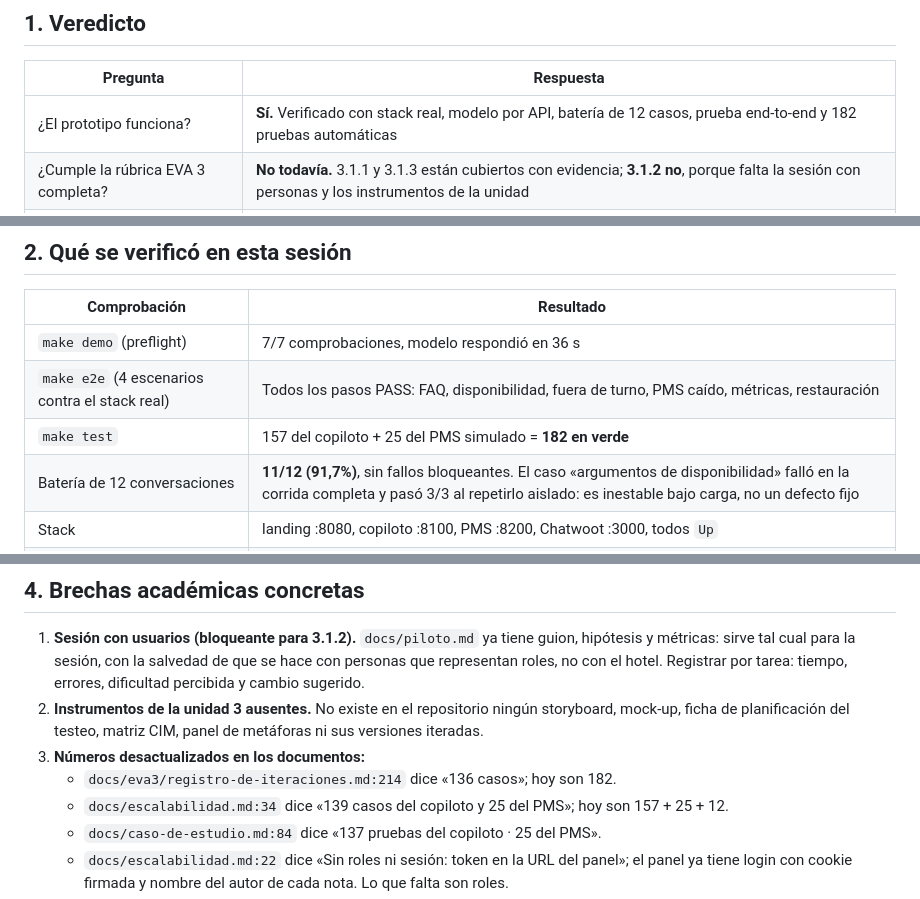
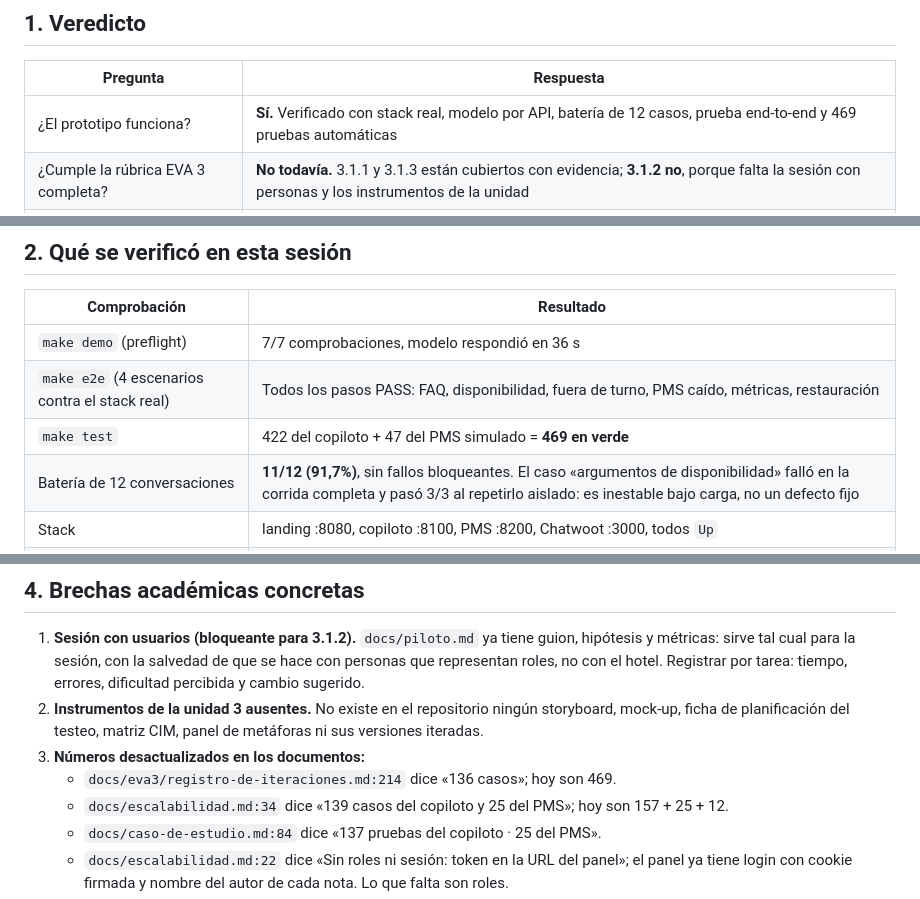
Before and after one commit to sebitabravo/copiloto-recepcion, a Markdown page: docs/analisis-entrega-eva3.md, 3 parts joined by grey strips. Rendered like a GitHub page.

Commit message:
docs(eva3): use the real test counts

```diff
--- a/docs/analisis-entrega-eva3.md
+++ b/docs/analisis-entrega-eva3.md
@@ -8,7 +8,7 @@
 
 | Pregunta | Respuesta |
 |---|---|
-| ¿El prototipo funciona? | **Sí.** Verificado con stack real, modelo por API, batería de 12 casos, prueba end-to-end y 182 pruebas automáticas |
+| ¿El prototipo funciona? | **Sí.** Verificado con stack real, modelo por API, batería de 12 casos, prueba end-to-end y 469 pruebas automáticas |
 | ¿Cumple la rúbrica EVA 3 completa? | **No todavía.** 3.1.1 y 3.1.3 están cubiertos con evidencia; **3.1.2 no**, porque falta la sesión con personas y los instrumentos de la unidad |
 | ¿Se puede vender? | **Como piloto instalado en 1 o 2 hoteles, sí. Como SaaS autoservicio, no.** Faltan canal WhatsApp oficial y multiinquilino |
 | ¿El diseño es homogéneo? | **Parcial.** Landing y Chatwoot comparten paleta; panel y métricas la imitan con tokens duplicados y otra tipografía |
@@ -19,7 +19,7 @@
 |---|---|
 | `make demo` (preflight) | 7/7 comprobaciones, modelo respondió en 36 s |
 | `make e2e` (4 escenarios contra el stack real) | Todos los pasos PASS: FAQ, disponibilidad, fuera de turno, PMS caído, métricas, restauración |
-| `make test` | 157 del copiloto + 25 del PMS simulado = **182 en verde** |
+| `make test` | 422 del copiloto + 47 del PMS simulado = **469 en verde** |
 | Batería de 12 conversaciones | **11/12 (91,7%)**, sin fallos bloqueantes. El caso «argumentos de disponibilidad» falló en la corrida completa y pasó 3/3 al repetirlo aislado: es inestable bajo carga, no un defecto fijo |
 | Stack | landing :8080, copiloto :8100, PMS :8200, Chatwoot :3000, todos `Up` |
 | Landing en producción (sebita.dev) | Tarjeta del copiloto y casos de estudio ES/EN responden 200 |
@@ -50,7 +50,7 @@ alimenta 3.1.3 con una iteración real.
 2. **Instrumentos de la unidad 3 ausentes.** No existe en el repositorio ningún storyboard, mock-up,
    ficha de planificación del testeo, matriz CIM, panel de metáforas ni sus versiones iteradas.
 3. **Números desactualizados en los documentos:**
-   - `docs/eva3/registro-de-iteraciones.md:214` dice «136 casos»; hoy son 182.
+   - `docs/eva3/registro-de-iteraciones.md:214` dice «136 casos»; hoy son 469.
    - `docs/escalabilidad.md:34` dice «139 casos del copiloto y 25 del PMS»; hoy son 157 + 25 + 12.
    - `docs/caso-de-estudio.md:84` dice «137 pruebas del copiloto · 25 del PMS».
    - `docs/escalabilidad.md:22` dice «Sin roles ni sesión: token en la URL del panel»; el panel ya
```
Also changed, not shown: other parts of docs/analisis-entrega-eva3.md (+1 -1 lines).
